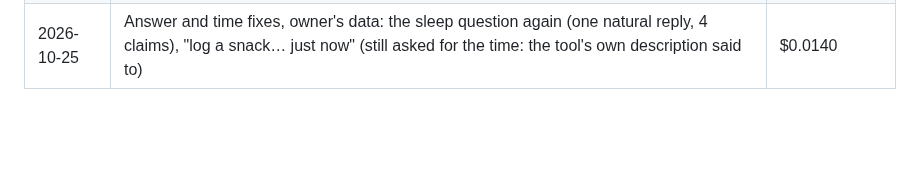
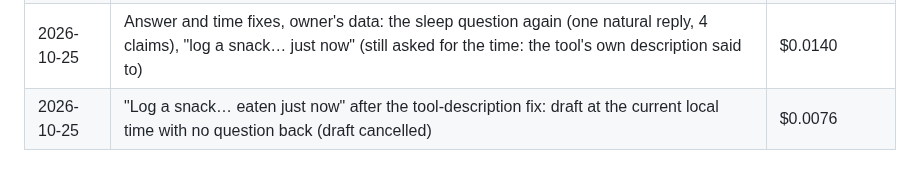
Before and after one commit to assi09/503P_Project, a Markdown page: docs/costs.md, the part around the change. GitHub-like rendering; blank space fills up the shorter version.

Commit message:
Log the confirming run for times like 'just now'

```diff
--- a/docs/costs.md
+++ b/docs/costs.md
@@ -78,3 +78,4 @@ Larger evaluation and user-testing runs in the final week need a top-up, decided
 | 2026-10-24 | Same after explicit logging-completion instruction: one draft, submitted in 2 calls; OpenAI $0.002841150, Jev router/guard $0.000066948; no Google writes | $0.002908098 |
 | 2026-10-25 | First real Google write, owner's app session: "log a snack" (asked for the time), the time reply (misread as a sleep question), the same in one message (draft) | $0.0166 |
 | 2026-10-25 | Answer and time fixes, owner's data: the sleep question again (one natural reply, 4 claims), "log a snack… just now" (still asked for the time: the tool's own description said to) | $0.0140 |
+| 2026-10-25 | "Log a snack… eaten just now" after the tool-description fix: draft at the current local time with no question back (draft cancelled) | $0.0076 |
```
Also changed, not shown: docs/experiments.md (+2 -1 lines).
